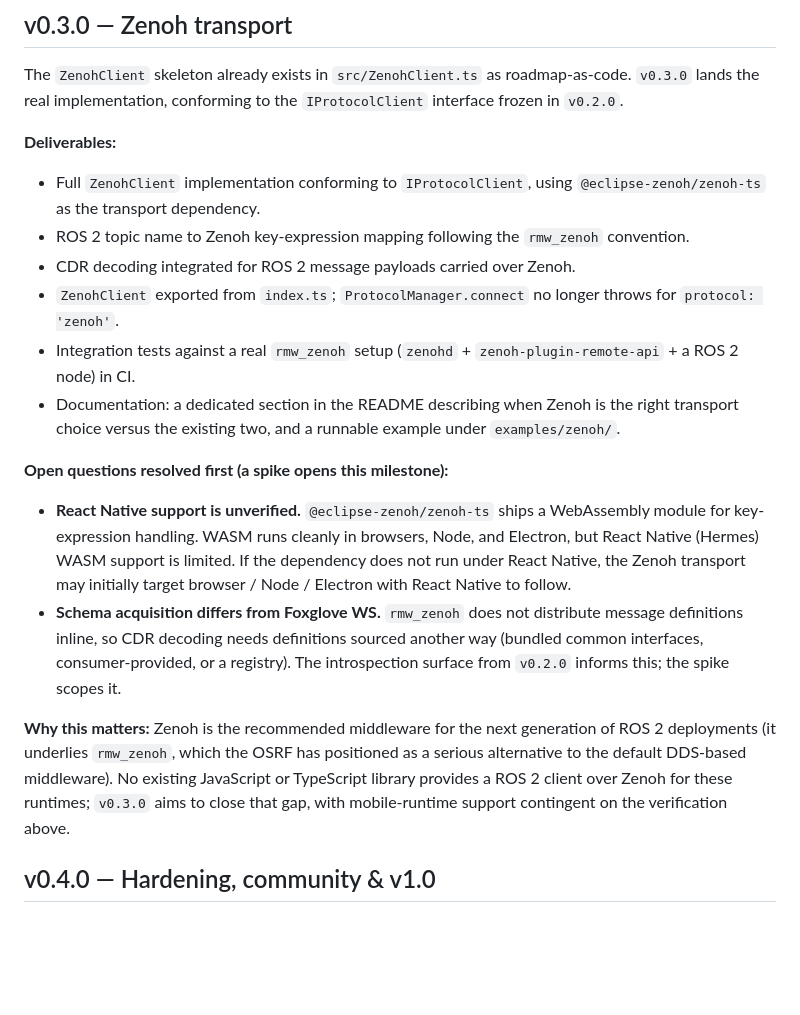
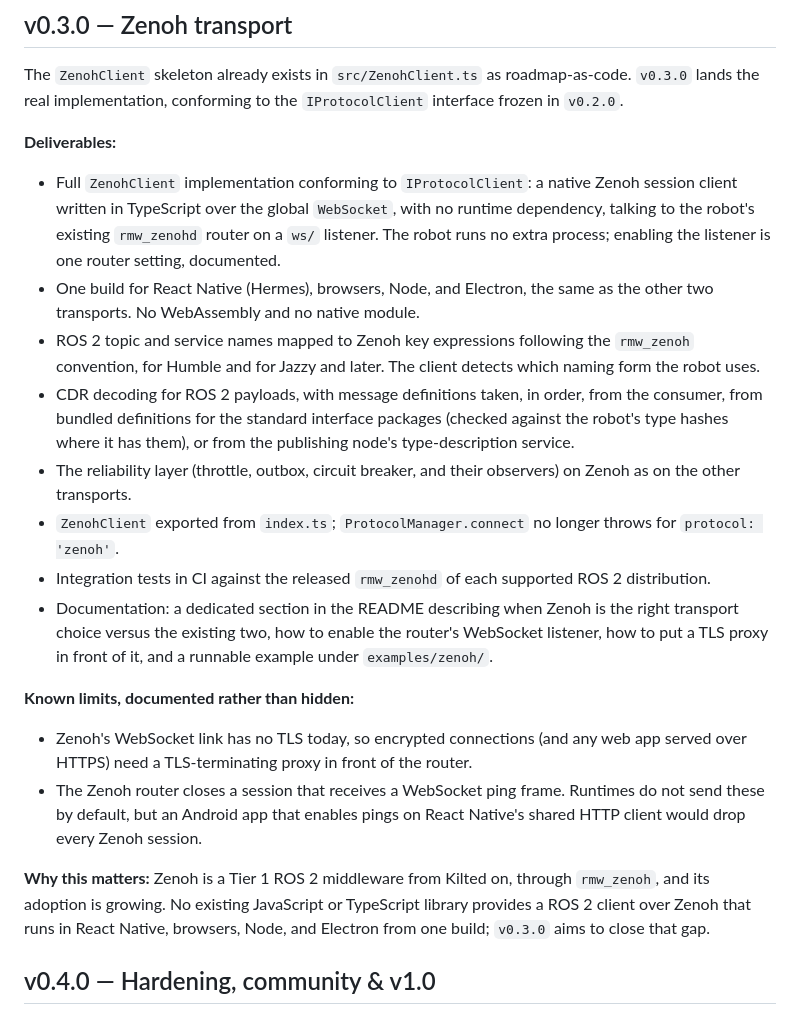
Before and after one commit to AuriLabsTech/ros-mobile-bridge, a Markdown page: ROADMAP.md, the part around the change. Drawn GitHub-style; blank space fills up the shorter version.

Commit message:
docs: roadmap v0.3.0 describes the native Zenoh client

```diff
--- a/ROADMAP.md
+++ b/ROADMAP.md
@@ -41,19 +41,21 @@ The `ZenohClient` skeleton already exists in `src/ZenohClient.ts` as roadmap-as-
 
 **Deliverables:**
 
-- Full `ZenohClient` implementation conforming to `IProtocolClient`, using `@eclipse-zenoh/zenoh-ts` as the transport dependency.
-- ROS 2 topic name to Zenoh key-expression mapping following the `rmw_zenoh` convention.
-- CDR decoding integrated for ROS 2 message payloads carried over Zenoh.
+- Full `ZenohClient` implementation conforming to `IProtocolClient`: a native Zenoh session client written in TypeScript over the global `WebSocket`, with no runtime dependency, talking to the robot's existing `rmw_zenohd` router on a `ws/` listener. The robot runs no extra process; enabling the listener is one router setting, documented.
+- One build for React Native (Hermes), browsers, Node, and Electron, the same as the other two transports. No WebAssembly and no native module.
+- ROS 2 topic and service names mapped to Zenoh key expressions following the `rmw_zenoh` convention, for Humble and for Jazzy and later. The client detects which naming form the robot uses.
+- CDR decoding for ROS 2 payloads, with message definitions taken, in order, from the consumer, from bundled definitions for the standard interface packages (checked against the robot's type hashes where it has them), or from the publishing node's type-description service.
+- The reliability layer (throttle, outbox, circuit breaker, and their observers) on Zenoh as on the other transports.
 - `ZenohClient` exported from `index.ts`; `ProtocolManager.connect` no longer throws for `protocol: 'zenoh'`.
-- Integration tests against a real `rmw_zenoh` setup (`zenohd` + `zenoh-plugin-remote-api` + a ROS 2 node) in CI.
-- Documentation: a dedicated section in the README describing when Zenoh is the right transport choice versus the existing two, and a runnable example under `examples/zenoh/`.
+- Integration tests in CI against the released `rmw_zenohd` of each supported ROS 2 distribution.
+- Documentation: a dedicated section in the README describing when Zenoh is the right transport choice versus the existing two, how to enable the router's WebSocket listener, how to put a TLS proxy in front of it, and a runnable example under `examples/zenoh/`.
 
-**Open questions resolved first (a spike opens this milestone):**
+**Known limits, documented rather than hidden:**
 
-- **React Native support is unverified.** `@eclipse-zenoh/zenoh-ts` ships a WebAssembly module for key-expression handling. WASM runs cleanly in browsers, Node, and Electron, but React Native (Hermes) WASM support is limited. If the dependency does not run under React Native, the Zenoh transport may initially target browser / Node / Electron with React Native to follow.
-- **Schema acquisition differs from Foxglove WS.** `rmw_zenoh` does not distribute message definitions inline, so CDR decoding needs definitions sourced another way (bundled common interfaces, consumer-provided, or a registry). The introspection surface from `v0.2.0` informs this; the spike scopes it.
+- Zenoh's WebSocket link has no TLS today, so encrypted connections (and any web app served over HTTPS) need a TLS-terminating proxy in front of the router.
+- The Zenoh router closes a session that receives a WebSocket ping frame. Runtimes do not send these by default, but an Android app that enables pings on React Native's shared HTTP client would drop every Zenoh session.
 
-**Why this matters:** Zenoh is the recommended middleware for the next generation of ROS 2 deployments (it underlies `rmw_zenoh`, which the OSRF has positioned as a serious alternative to the default DDS-based middleware). No existing JavaScript or TypeScript library provides a ROS 2 client over Zenoh for these runtimes; `v0.3.0` aims to close that gap, with mobile-runtime support contingent on the verification above.
+**Why this matters:** Zenoh is a Tier 1 ROS 2 middleware from Kilted on, through `rmw_zenoh`, and its adoption is growing. No existing JavaScript or TypeScript library provides a ROS 2 client over Zenoh that runs in React Native, browsers, Node, and Electron from one build; `v0.3.0` aims to close that gap.
 
 ## v0.4.0 — Hardening, community & v1.0
 
```
